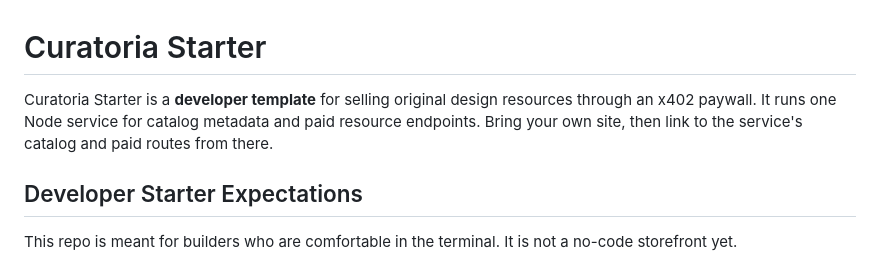
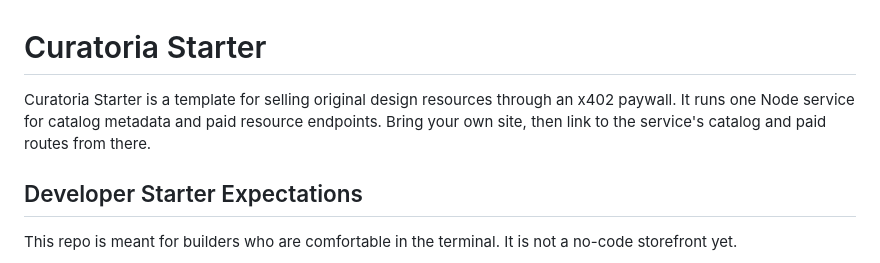
Before and after one commit to margaretsommers/curatoria-starter, a Markdown page: README.md, the part around the change. Drawn GitHub-style.

Commit message:
Restore designer-focused README intro
Co-authored-by: Margaret Sommers <margaretsommers@users.noreply.github.com>

```diff
--- a/README.md
+++ b/README.md
@@ -1,6 +1,6 @@
 # Curatoria Starter
 
-Curatoria Starter is a **developer template** for selling original design resources through an x402 paywall. It runs one Node service for catalog metadata and paid resource endpoints. Bring your own site, then link to the service's catalog and paid routes from there.
+Curatoria Starter is a template for selling original design resources through an x402 paywall. It runs one Node service for catalog metadata and paid resource endpoints. Bring your own site, then link to the service's catalog and paid routes from there.
 
 ## Developer Starter Expectations
 
```
